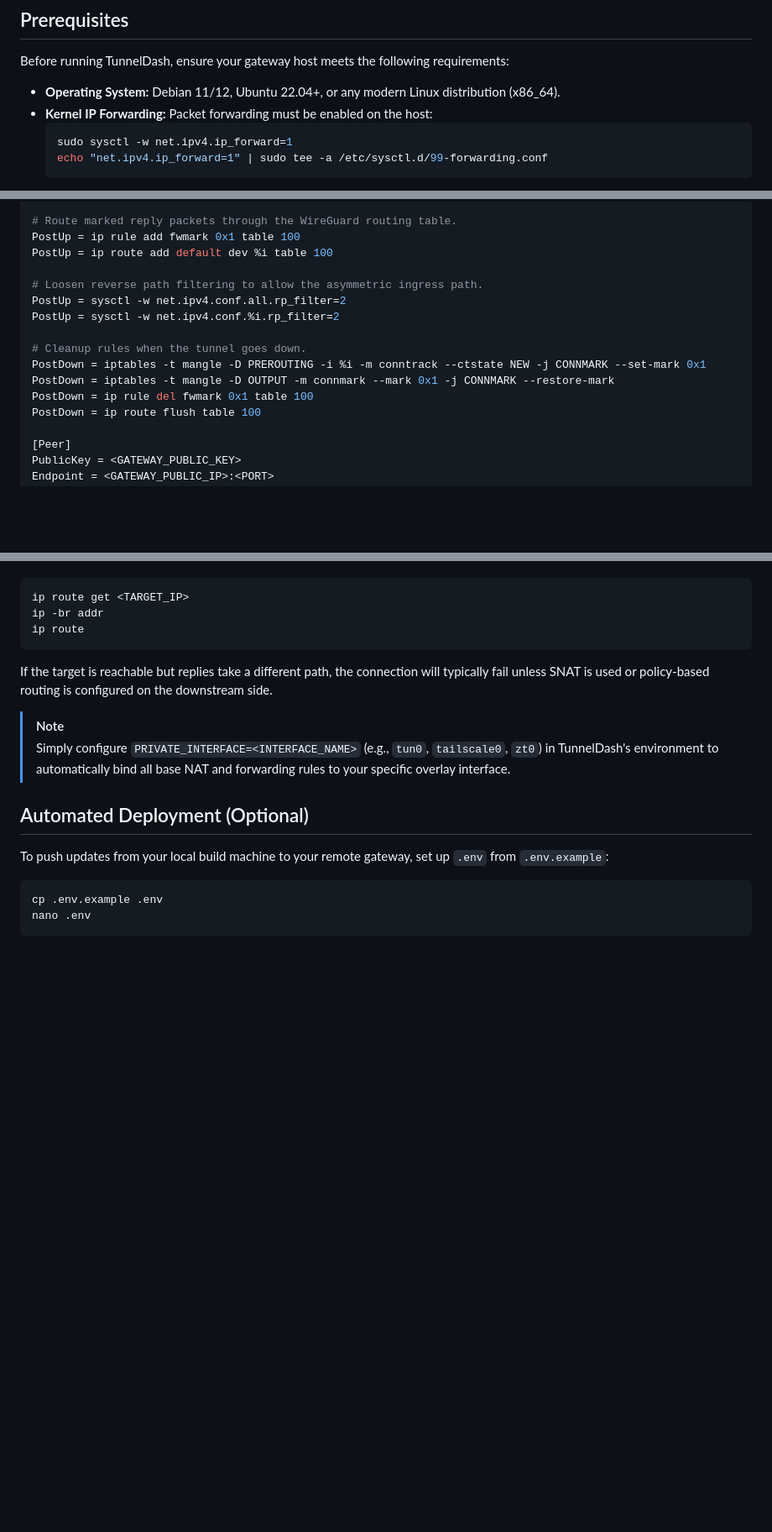
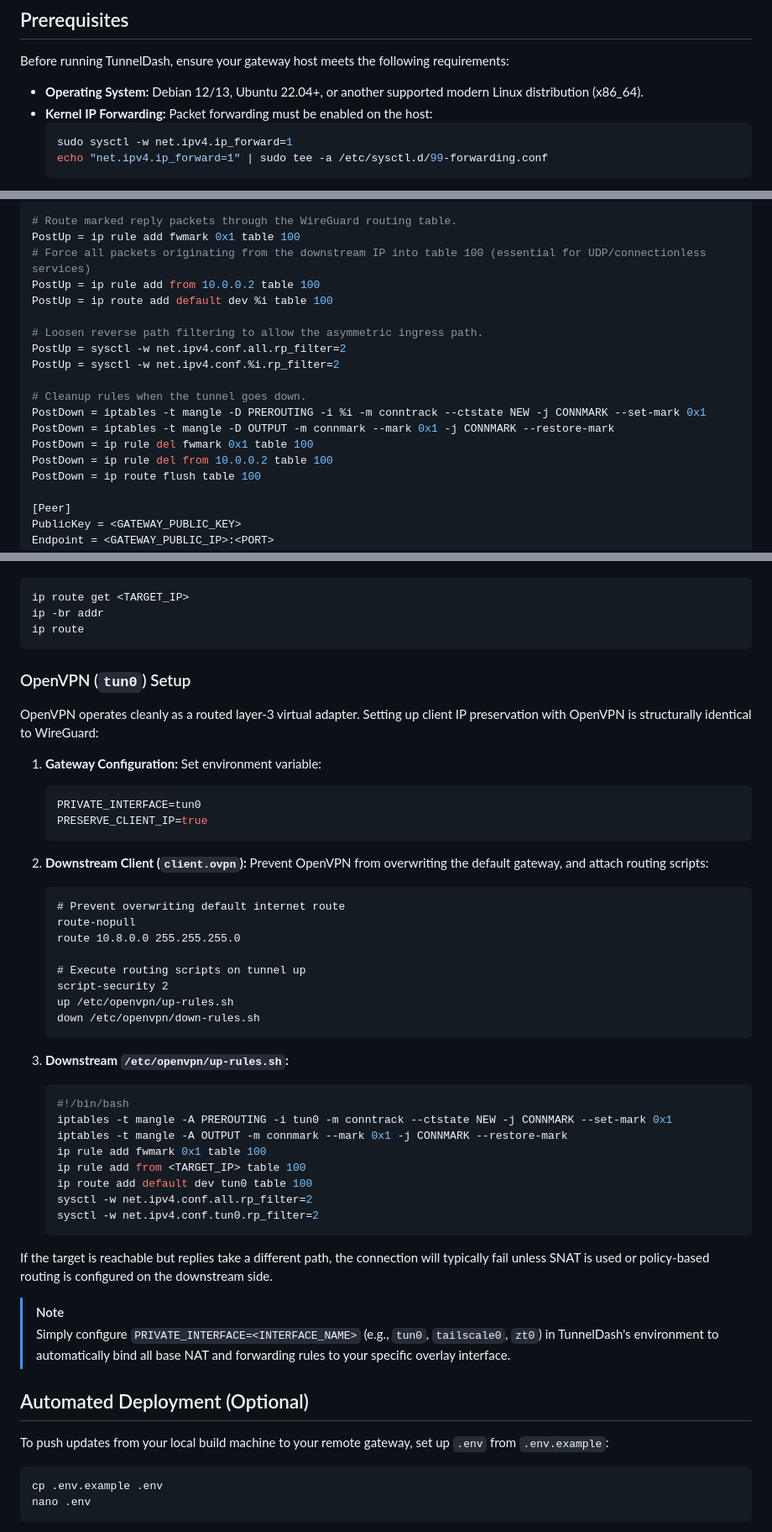
Before and after one commit to demirichu/tunneldash, a Markdown page: README.md, 3 parts joined by grey strips. Shown at 84% size. Rendered like a GitHub page; blank space fills up the shorter version.

````diff
--- a/README.md
+++ b/README.md
@@ -116,7 +116,7 @@ sudo tcpdump -n -i <PRIVATE_INTERFACE> host <TARGET_IP>
 
 Before running TunnelDash, ensure your gateway host meets the following requirements:
 
-- **Operating System:** Debian 11/12, Ubuntu 22.04+, or any modern Linux distribution (x86_64).
+- **Operating System:** Debian 12/13, Ubuntu 22.04+, or another supported modern Linux distribution (x86_64).
 - **Kernel IP Forwarding:** Packet forwarding must be enabled on the host:
   ```bash
   sudo sysctl -w net.ipv4.ip_forward=1
@@ -225,6 +225,8 @@ PostUp = iptables -t mangle -A OUTPUT -m connmark --mark 0x1 -j CONNMARK --resto
 
 # Route marked reply packets through the WireGuard routing table.
 PostUp = ip rule add fwmark 0x1 table 100
+# Force all packets originating from the downstream IP into table 100 (essential for UDP/connectionless services)
+PostUp = ip rule add from 10.0.0.2 table 100
 PostUp = ip route add default dev %i table 100
 
 # Loosen reverse path filtering to allow the asymmetric ingress path.
@@ -235,6 +237,7 @@ PostUp = sysctl -w net.ipv4.conf.%i.rp_filter=2
 PostDown = iptables -t mangle -D PREROUTING -i %i -m conntrack --ctstate NEW -j CONNMARK --set-mark 0x1
 PostDown = iptables -t mangle -D OUTPUT -m connmark --mark 0x1 -j CONNMARK --restore-mark
 PostDown = ip rule del fwmark 0x1 table 100
+PostDown = ip rule del from 10.0.0.2 table 100
 PostDown = ip route flush table 100
 
 [Peer]
@@ -374,6 +436,42 @@ ip route get <TARGET_IP>
 ip -br addr
 ip route
 ```
+
+### OpenVPN (`tun0`) Setup
+
+OpenVPN operates cleanly as a routed layer-3 virtual adapter. Setting up client IP preservation with OpenVPN is structurally identical to WireGuard:
+
+1. **Gateway Configuration:**
+   Set environment variable:
+   ```ini
+   PRIVATE_INTERFACE=tun0
+   PRESERVE_CLIENT_IP=true
+   ```
+
+2. **Downstream Client (`client.ovpn`):**
+   Prevent OpenVPN from overwriting the default gateway, and attach routing scripts:
+   ```text
+   # Prevent overwriting default internet route
+   route-nopull
+   route 10.8.0.0 255.255.255.0
+
+   # Execute routing scripts on tunnel up
+   script-security 2
+   up /etc/openvpn/up-rules.sh
+   down /etc/openvpn/down-rules.sh
+   ```
+
+3. **Downstream `/etc/openvpn/up-rules.sh`:**
+   ```bash
+   #!/bin/bash
+   iptables -t mangle -A PREROUTING -i tun0 -m conntrack --ctstate NEW -j CONNMARK --set-mark 0x1
+   iptables -t mangle -A OUTPUT -m connmark --mark 0x1 -j CONNMARK --restore-mark
+   ip rule add fwmark 0x1 table 100
+   ip rule add from <TARGET_IP> table 100
+   ip route add default dev tun0 table 100
+   sysctl -w net.ipv4.conf.all.rp_filter=2
+   sysctl -w net.ipv4.conf.tun0.rp_filter=2
+   ```
 
 If the target is reachable but replies take a different path, the connection will typically fail unless SNAT is used or policy-based routing is configured on the downstream side.
 
````
Also changed, not shown: other parts of README.md (+68 -10 lines).
